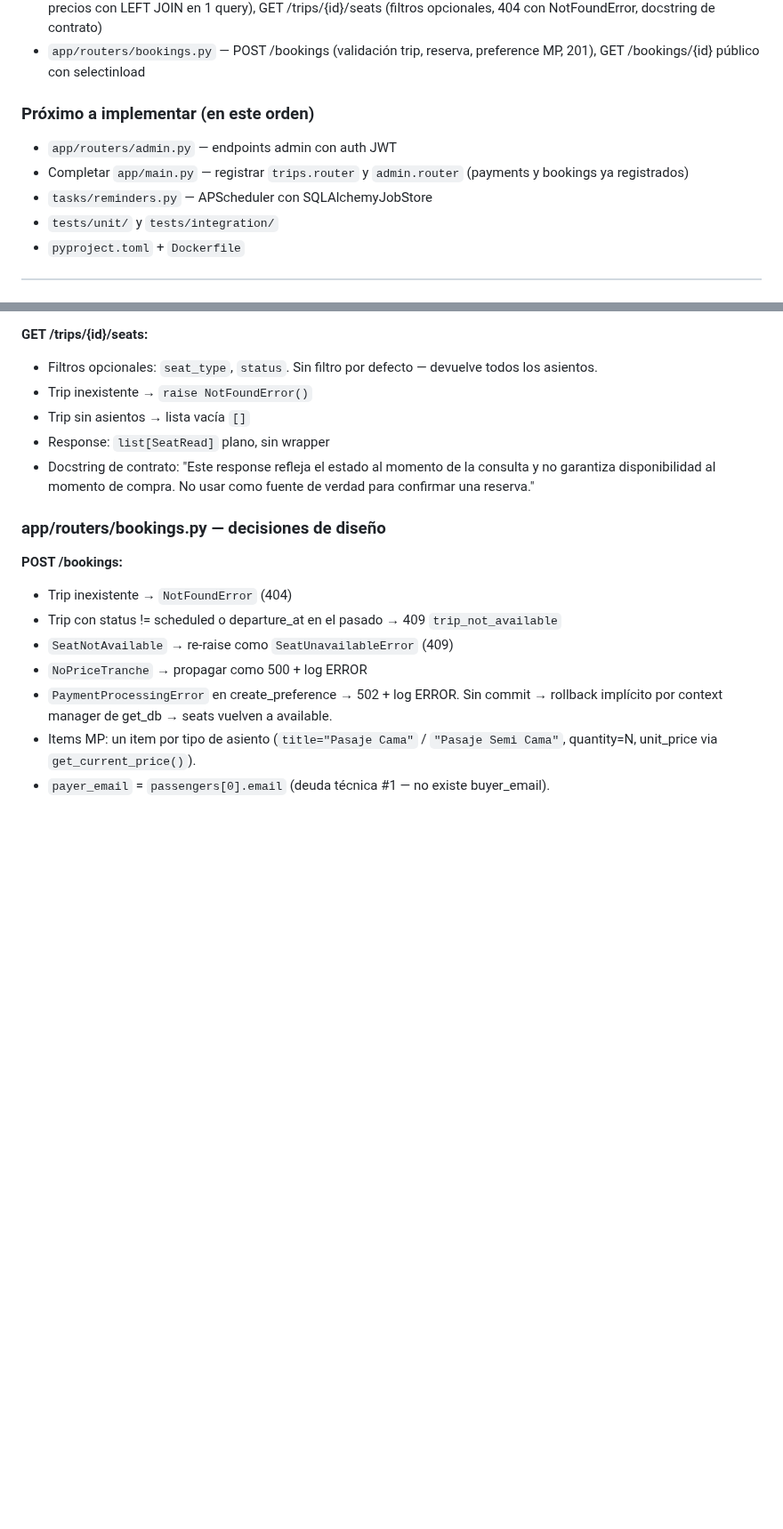
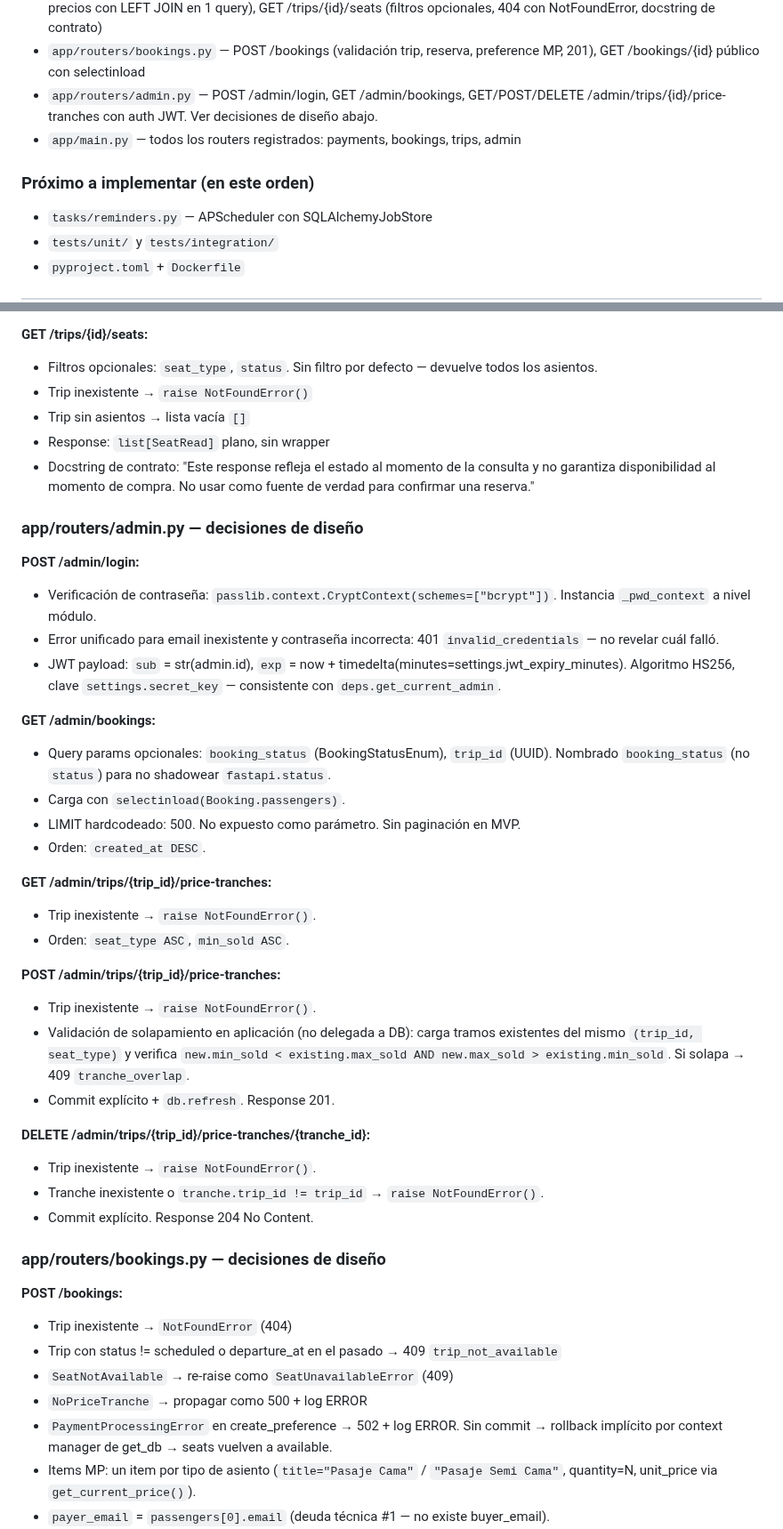
Before and after one commit to lucasleis/CruceroDelEste, a Markdown page: CLAUDE.md, 2 parts joined by grey strips. Shown at 89% size. Rendered like a GitHub page; blank space fills up the shorter version.

Commit message:
Update CLAUDE.md: mark admin.py and main.py as complete
Moves admin.py to completed, updates main.py entry, removes completed
items from next-to-implement, adds passlib[bcrypt] to debt #3, and
documents admin router design decisions.

https://claude.ai/code/session_014XgdzjQcLhfxr4X6GYzpSz

```diff
--- a/CLAUDE.md
+++ b/CLAUDE.md
@@ -201,11 +201,11 @@ Las carpetas de referencias dentro de cada skill también están disponibles. Us
 - `app/schemas/admin.py` — AdminLoginRequest, AdminLoginResponse, PriceTrancheCreate (con validador max_sold > min_sold), PriceTrancheRead, AdminBookingRead
 - `app/routers/trips.py` — GET /trips (filtros opcionales + filtros implícitos de status/fecha, available_counts en 1 query, precios con LEFT JOIN en 1 query), GET /trips/{id}/seats (filtros opcionales, 404 con NotFoundError, docstring de contrato)
 - `app/routers/bookings.py` — POST /bookings (validación trip, reserva, preference MP, 201), GET /bookings/{id} público con selectinload
+- `app/routers/admin.py` — POST /admin/login, GET /admin/bookings, GET/POST/DELETE /admin/trips/{id}/price-tranches con auth JWT. Ver decisiones de diseño abajo.
+- `app/main.py` — todos los routers registrados: payments, bookings, trips, admin
 
 ### Próximo a implementar (en este orden)
 
-- `app/routers/admin.py` — endpoints admin con auth JWT
-- Completar `app/main.py` — registrar `trips.router` y `admin.router` (payments y bookings ya registrados)
 - `tasks/reminders.py` — APScheduler con SQLAlchemyJobStore
 - `tests/unit/` y `tests/integration/`
 - `pyproject.toml` + `Dockerfile`
@@ -352,6 +352,33 @@ Fuera de scope para el MVP. El router ignora `payment.status == "pending"` silen
 - Response: `list[SeatRead]` plano, sin wrapper
 - Docstring de contrato: "Este response refleja el estado al momento de la consulta y no garantiza disponibilidad al momento de compra. No usar como fuente de verdad para confirmar una reserva."
 
+### app/routers/admin.py — decisiones de diseño
+
+**POST /admin/login:**
+- Verificación de contraseña: `passlib.context.CryptContext(schemes=["bcrypt"])`. Instancia `_pwd_context` a nivel módulo.
+- Error unificado para email inexistente y contraseña incorrecta: 401 `invalid_credentials` — no revelar cuál falló.
+- JWT payload: `sub` = str(admin.id), `exp` = now + timedelta(minutes=settings.jwt_expiry_minutes). Algoritmo HS256, clave `settings.secret_key` — consistente con `deps.get_current_admin`.
+
+**GET /admin/bookings:**
+- Query params opcionales: `booking_status` (BookingStatusEnum), `trip_id` (UUID). Nombrado `booking_status` (no `status`) para no shadowear `fastapi.status`.
+- Carga con `selectinload(Booking.passengers)`.
+- LIMIT hardcodeado: 500. No expuesto como parámetro. Sin paginación en MVP.
+- Orden: `created_at DESC`.
+
+**GET /admin/trips/{trip_id}/price-tranches:**
+- Trip inexistente → `raise NotFoundError()`.
+- Orden: `seat_type ASC`, `min_sold ASC`.
+
+**POST /admin/trips/{trip_id}/price-tranches:**
+- Trip inexistente → `raise NotFoundError()`.
+- Validación de solapamiento en aplicación (no delegada a DB): carga tramos existentes del mismo `(trip_id, seat_type)` y verifica `new.min_sold < existing.max_sold AND new.max_sold > existing.min_sold`. Si solapa → 409 `tranche_overlap`.
+- Commit explícito + `db.refresh`. Response 201.
+
+**DELETE /admin/trips/{trip_id}/price-tranches/{tranche_id}:**
+- Trip inexistente → `raise NotFoundError()`.
+- Tranche inexistente o `tranche.trip_id != trip_id` → `raise NotFoundError()`.
+- Commit explícito. Response 204 No Content.
+
 ### app/routers/bookings.py — decisiones de diseño
 
 **POST /bookings:**
```
Also changed, not shown: other parts of CLAUDE.md (+1 -1 lines).
